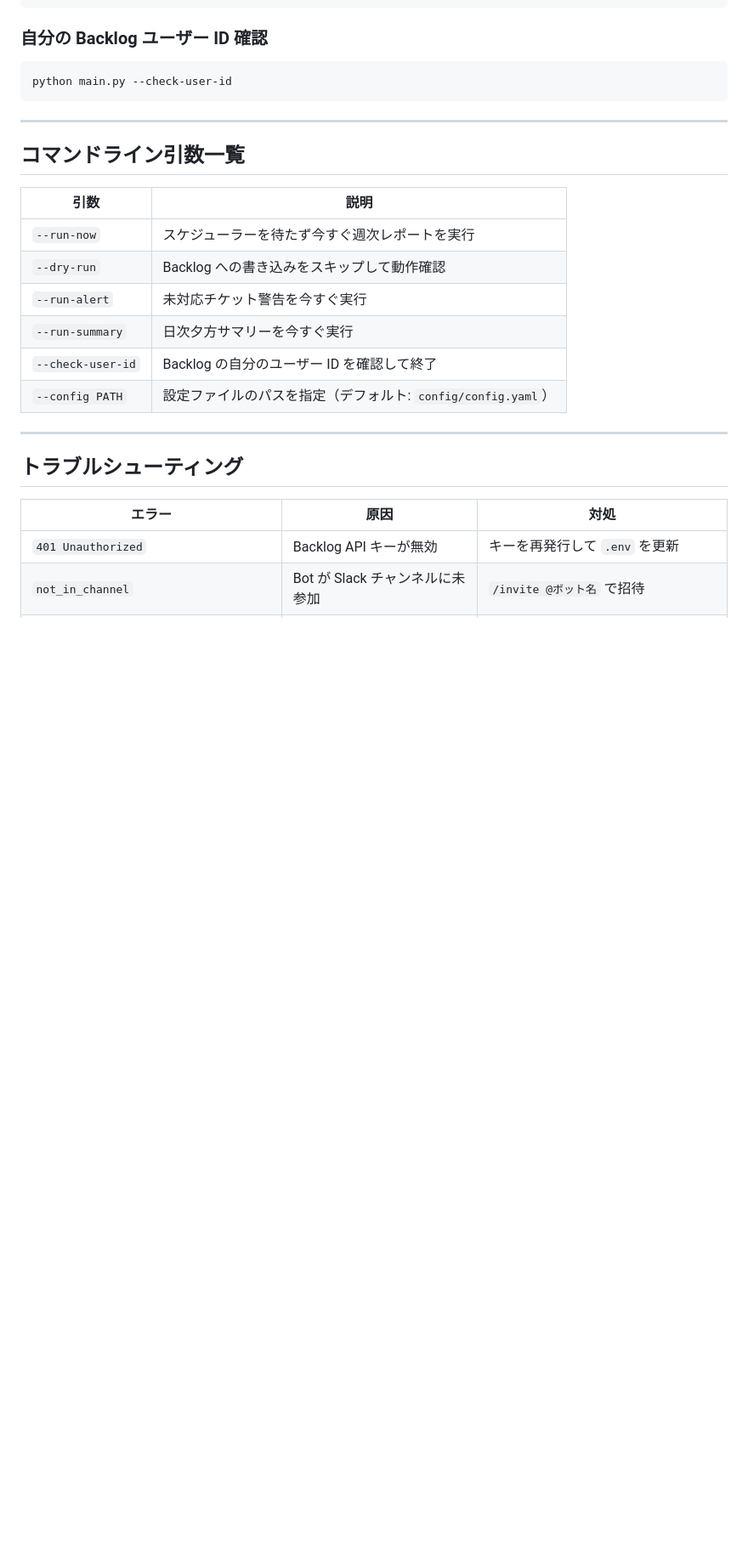
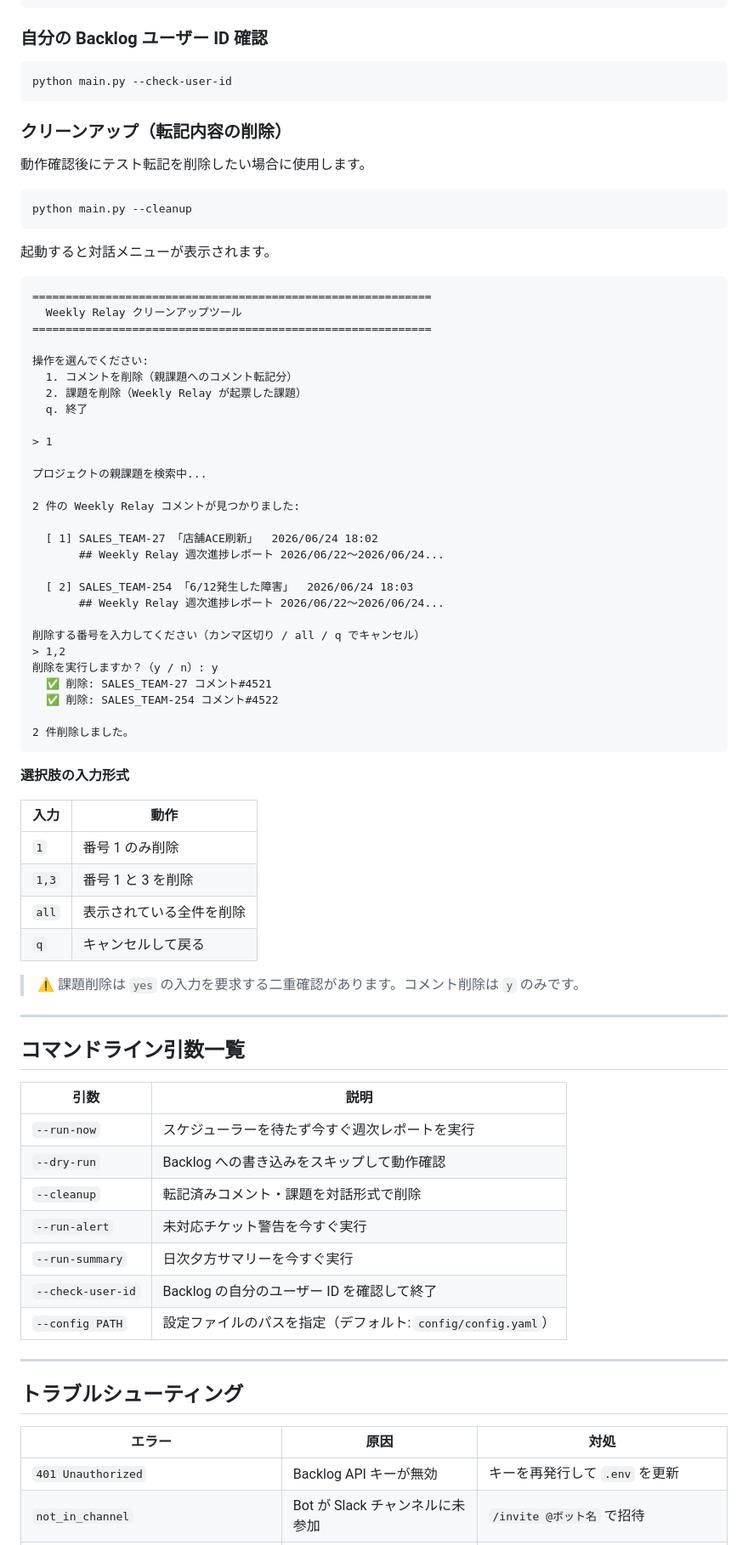
Before and after one commit to andst-kimura/Weekly-Relay, a Markdown page: README.md, the part around one of its changes. Shown at 85% size. Rendered like a GitHub page; blank space fills up the shorter version.

Commit message:
docs: クリーンアップツールの使い方を README に追記
--cleanup オプションの操作手順・選択肢入力形式・注意事項を追加。
コマンドライン引数一覧にも --cleanup を追記。
テスト件数を 41 → 50 件に更新。

Co-Authored-By: Claude Sonnet 4.6 <noreply@anthropic.com>

````diff
--- a/README.md
+++ b/README.md
@@ -282,6 +282,58 @@ python main.py --run-summary
 python main.py --check-user-id
 ```
 
+### クリーンアップ（転記内容の削除）
+
+動作確認後にテスト転記を削除したい場合に使用します。
+
+```bash
+python main.py --cleanup
+```
+
+起動すると対話メニューが表示されます。
+
+```
+============================================================
+  Weekly Relay クリーンアップツール
+============================================================
+
+操作を選んでください:
+  1. コメントを削除（親課題へのコメント転記分）
+  2. 課題を削除（Weekly Relay が起票した課題）
+  q. 終了
+
+> 1
+
+プロジェクトの親課題を検索中...
+
+2 件の Weekly Relay コメントが見つかりました:
+
+  [ 1] SALES_TEAM-27 「店舗ACE刷新」  2026/06/24 18:02
+       ## Weekly Relay 週次進捗レポート 2026/06/22〜2026/06/24...
+
+  [ 2] SALES_TEAM-254 「6/12発生した障害」  2026/06/24 18:03
+       ## Weekly Relay 週次進捗レポート 2026/06/22〜2026/06/24...
+
+削除する番号を入力してください（カンマ区切り / all / q でキャンセル）
+> 1,2
+削除を実行しますか？（y / n）: y
+  ✅ 削除: SALES_TEAM-27 コメント#4521
+  ✅ 削除: SALES_TEAM-254 コメント#4522
+
+2 件削除しました。
+```
+
+**選択肢の入力形式**
+
+| 入力 | 動作 |
+|------|------|
+| `1` | 番号 1 のみ削除 |
+| `1,3` | 番号 1 と 3 を削除 |
+| `all` | 表示されている全件を削除 |
+| `q` | キャンセルして戻る |
+
+> ⚠️ 課題削除は `yes` の入力を要求する二重確認があります。コメント削除は `y` のみです。
+
 ---
 
 ## コマンドライン引数一覧
@@ -290,6 +342,7 @@ python main.py --check-user-id
 |------|------|
 | `--run-now` | スケジューラーを待たず今すぐ週次レポートを実行 |
 | `--dry-run` | Backlog への書き込みをスキップして動作確認 |
+| `--cleanup` | 転記済みコメント・課題を対話形式で削除 |
 | `--run-alert` | 未対応チケット警告を今すぐ実行 |
 | `--run-summary` | 日次夕方サマリーを今すぐ実行 |
 | `--check-user-id` | Backlog の自分のユーザー ID を確認して終了 |
````
Also changed, not shown: other parts of README.md (+1 -1 lines).
